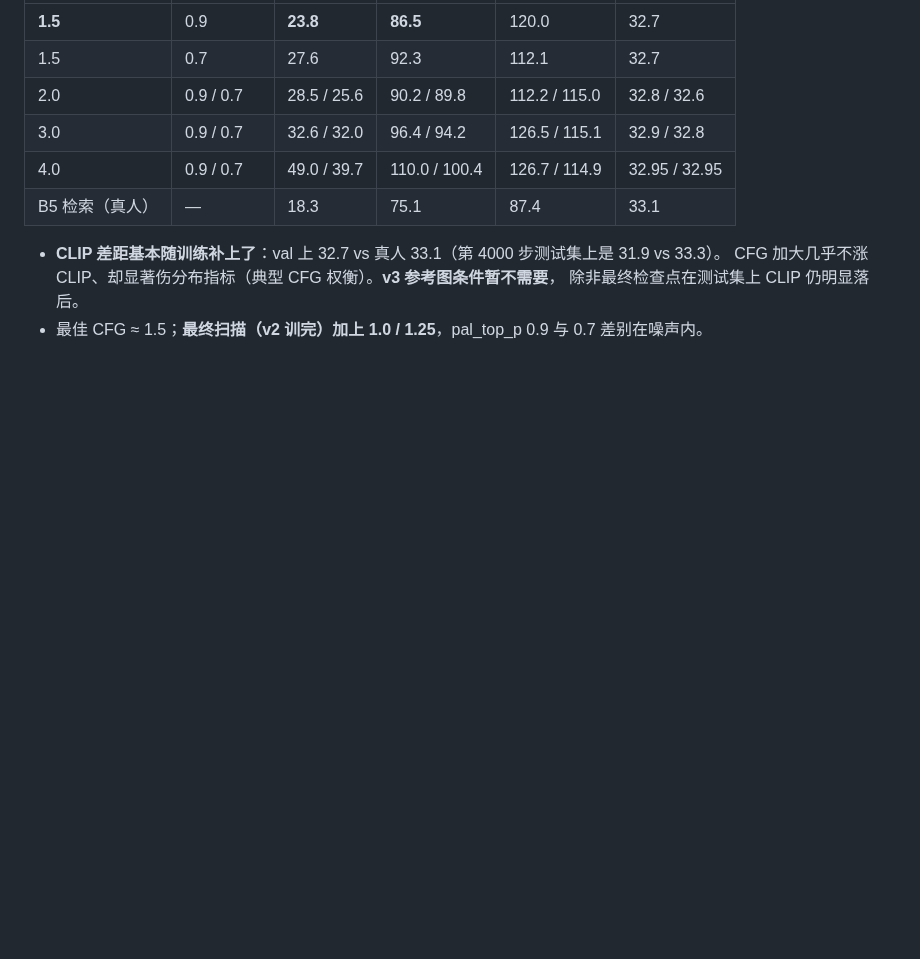
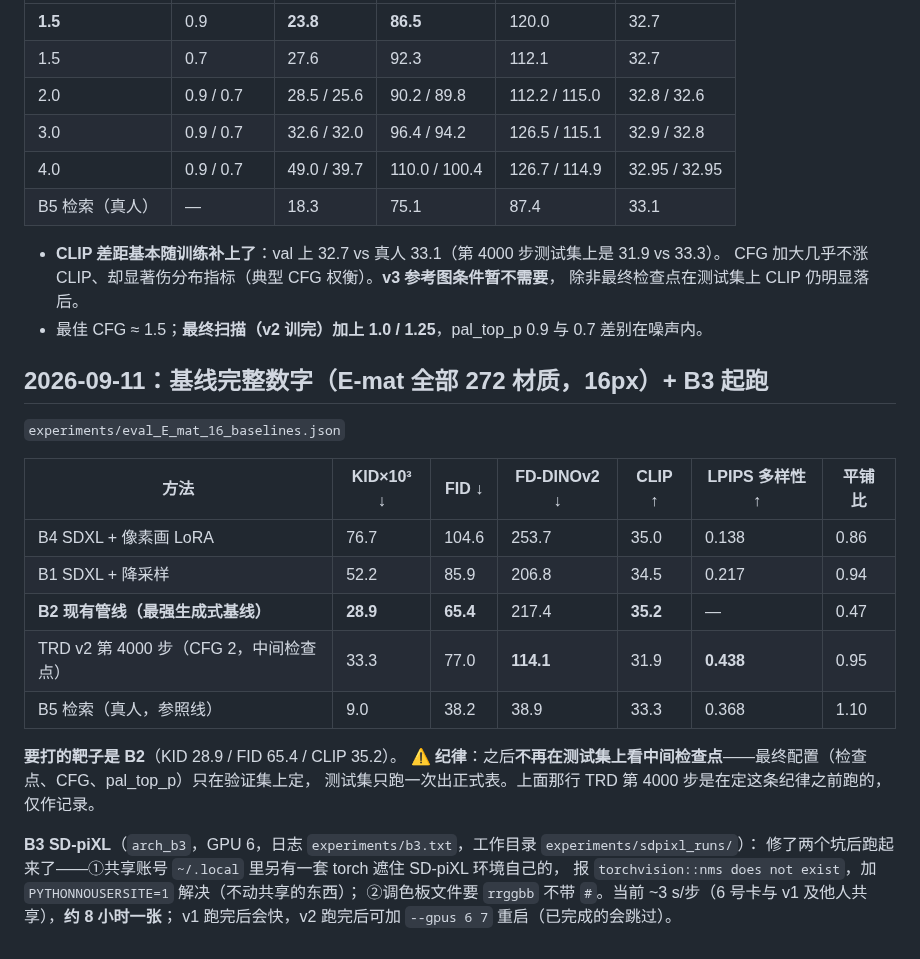
Before and after one commit to dd3xp/texture, a Markdown page: docs/arch_progress.md, the part around the change. Drawn GitHub-style; blank space fills up the shorter version.

Commit message:
Ledger: complete baseline numbers, B2 is the target, and B3 running
Co-Authored-By: Claude Opus 5 <noreply@anthropic.com>

```diff
--- a/docs/arch_progress.md
+++ b/docs/arch_progress.md
@@ -214,3 +214,25 @@ desert stone brick / junglewood planks）的采样对比，图在 `docs/arch_fig
   CFG 加大几乎不涨 CLIP、却显著伤分布指标（典型 CFG 权衡）。**v3 参考图条件暂不需要**，
   除非最终检查点在测试集上 CLIP 仍明显落后。
 - 最佳 CFG ≈ 1.5；**最终扫描（v2 训完）加上 1.0 / 1.25**，pal_top_p 0.9 与 0.7 差别在噪声内。
+
+## 2026-09-11：基线完整数字（E-mat 全部 272 材质，16px）+ B3 起跑
+
+`experiments/eval_E_mat_16_baselines.json`
+
+| 方法 | KID×10³ ↓ | FID ↓ | FD-DINOv2 ↓ | CLIP ↑ | LPIPS 多样性 ↑ | 平铺比 |
+| --- | --- | --- | --- | --- | --- | --- |
+| B4 SDXL + 像素画 LoRA | 76.7 | 104.6 | 253.7 | 35.0 | 0.138 | 0.86 |
+| B1 SDXL + 降采样 | 52.2 | 85.9 | 206.8 | 34.5 | 0.217 | 0.94 |
+| **B2 现有管线（最强生成式基线）** | **28.9** | **65.4** | 217.4 | **35.2** | — | 0.47 |
+| TRD v2 第 4000 步（CFG 2，中间检查点） | 33.3 | 77.0 | **114.1** | 31.9 | **0.438** | 0.95 |
+| B5 检索（真人，参照线） | 9.0 | 38.2 | 38.9 | 33.3 | 0.368 | 1.10 |
+
+**要打的靶子是 B2**（KID 28.9 / FID 65.4 / CLIP 35.2）。
+⚠ **纪律**：之后**不再在测试集上看中间检查点**——最终配置（检查点、CFG、pal_top_p）只在验证集上定，
+测试集只跑一次出正式表。上面那行 TRD 第 4000 步是在定这条纪律之前跑的，仅作记录。
+
+**B3 SD-piXL**（`arch_b3`，GPU 6，日志 `experiments/b3.txt`，工作目录 `experiments/sdpixl_runs/`）：
+修了两个坑后跑起来了——①共享账号 `~/.local` 里另有一套 torch 遮住 SD-piXL 环境自己的，
+报 `torchvision::nms does not exist`，加 `PYTHONNOUSERSITE=1` 解决（不动共享的东西）；
+②调色板文件要 `rrggbb` 不带 `#`。当前 ~3 s/步（6 号卡与 v1 及他人共享），**约 8 小时一张**；
+v1 跑完后会快，v2 跑完后可加 `--gpus 6 7` 重启（已完成的会跳过）。
```
